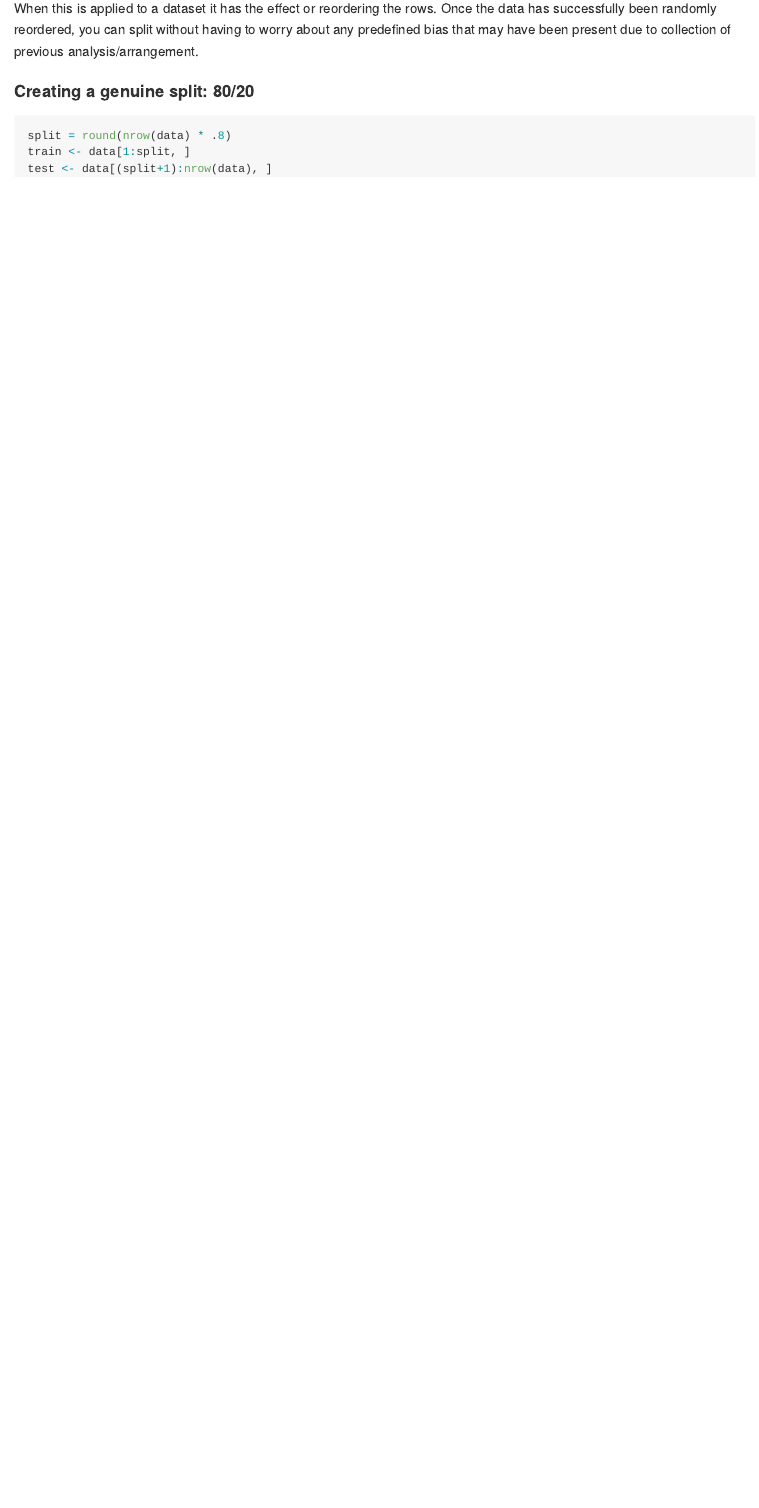
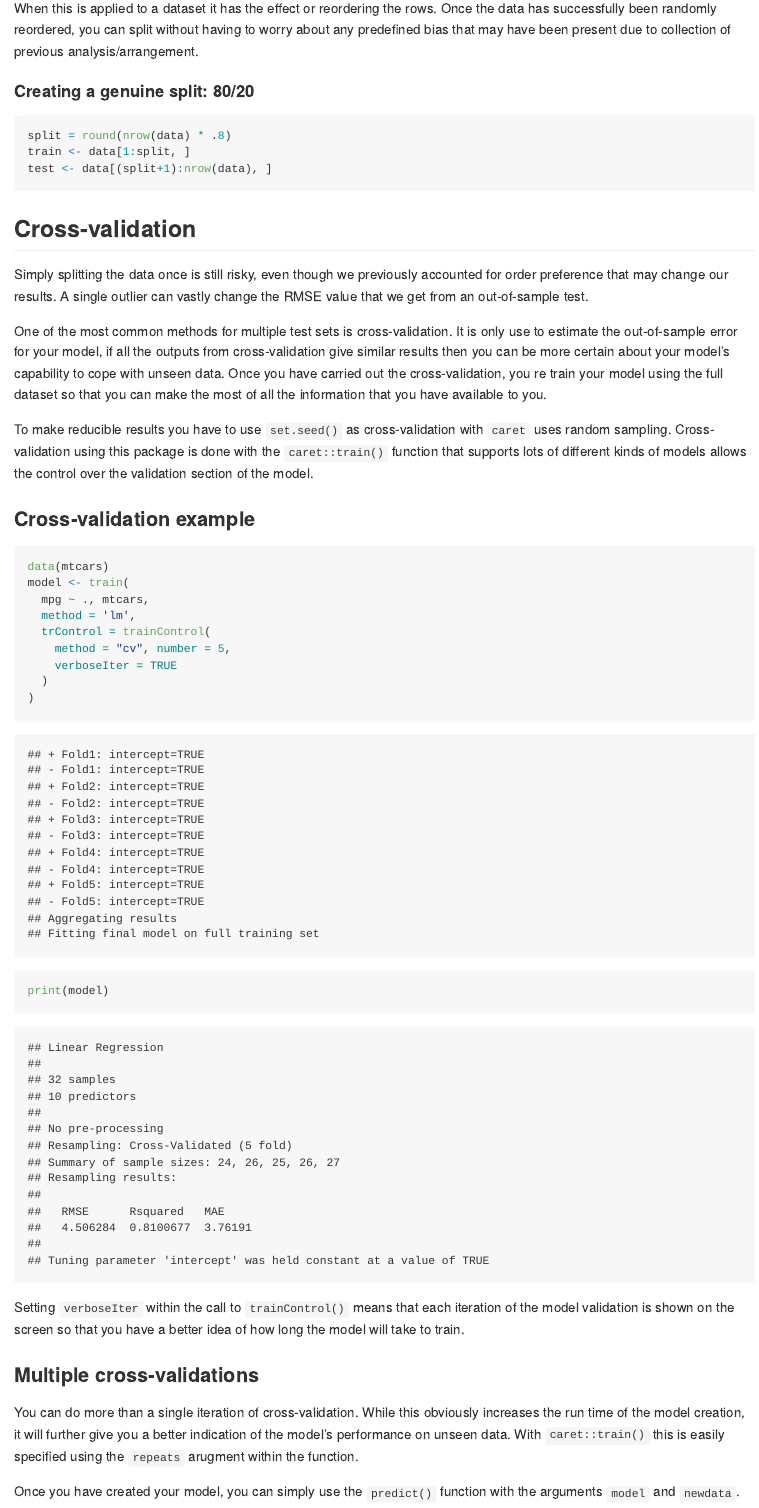
Before and after one commit to willcanniford/r-notes, an R Markdown document (machine-learning/machine_learning_toolbox.Rmd): the page in a window 1100 px wide, from 1490 px down. Rendered offline with R 4.5, knitr and Pandoc, with nearby package versions; code that draws random numbers runs with fixed seeds of ours.

Commit message:
Added section about cross-validation
Added the intial section about cross-validation using caret's train function

````diff
--- a/machine-learning/machine_learning_toolbox.Rmd
+++ b/machine-learning/machine_learning_toolbox.Rmd
@@ -51,3 +55,33 @@ split = round(nrow(data) * .8)
 train <- data[1:split, ]
 test <- data[(split+1):nrow(data), ]
 ```
+
+## Cross-validation
+Simply splitting the data once is still risky, even though we previously accounted for order preference that may change our results. A single outlier can vastly change the RMSE value that we get from an out-of-sample test.
+
+One of the most common methods for multiple test sets is cross-validation. It is only use to estimate the out-of-sample error for your model, if all the outputs from cross-validation give similar results then you can be more certain about your model's capability to cope with unseen data. Once you have carried out the cross-validation, you re train your model using the full dataset so that you can make the most of all the information that you have available to you.
+
+To make reducible results you have to use `set.seed()` as cross-validation with `caret` uses random sampling. Cross-validation using this package is done with the `caret::train()` function that supports lots of different kinds of models allows the control over the validation section of the model.
+
+
+### Cross-validation example
+```{r}
+data(mtcars)
+model <- train(
+  mpg ~ ., mtcars,
+  method = 'lm',
+  trControl = trainControl(
+    method = "cv", number = 5,
+    verboseIter = TRUE
+  )
+)
+
+print(model)
+```
+
+Setting `verboseIter` within the call to `trainControl()` means that each iteration of the model validation is shown on the screen so that you have a better idea of how long the model will take to train.
+
+### Multiple cross-validations
+You can do more than a single iteration of cross-validation. While this obviously increases the run time of the model creation, it will further give you a better indication of the model's performance on unseen data. With `caret::train()` this is easily specified using the `repeats` arugment within the function.
+
+Once you have created your model, you can simply use the `predict()` function with the arguments `model` and `newdata`.
````
Also changed, not shown: machine-learning/machine_learning_toolbox.md, machine-learning/machine_learning_toolbox.Rmd (4 more changed lines).
